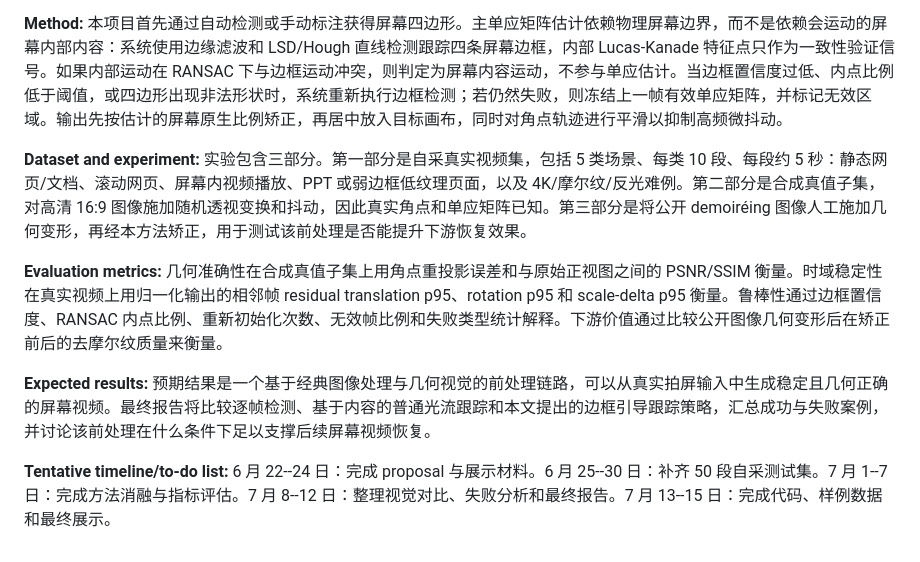
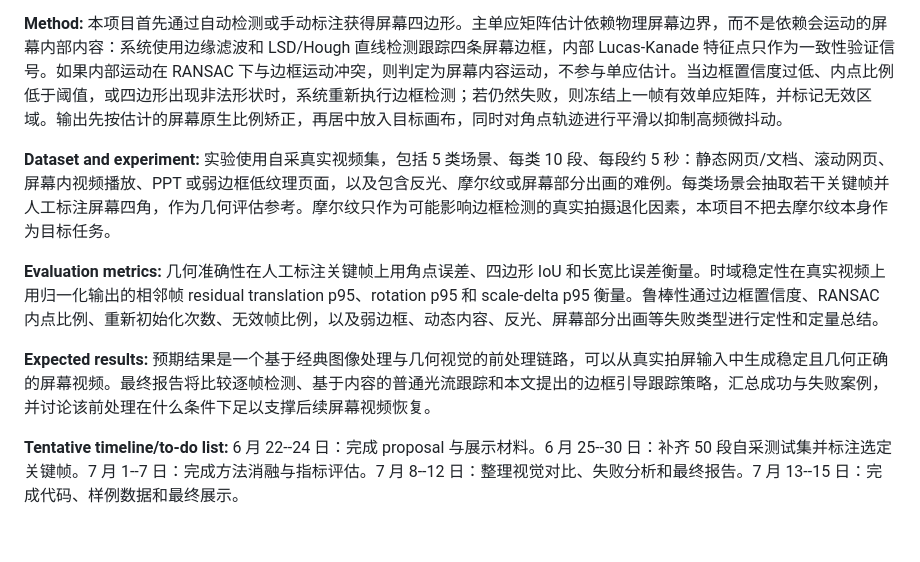
Before and after one commit to Chr0mium24/screen-normalize, a Markdown page: deliverables/proposal_20260622/Proposal_ID_zh.md, the part around the change. GitHub-like rendering.

Commit message:
docs: narrow proposal evaluation scope

```diff
--- a/deliverables/proposal_20260622/Proposal_ID_zh.md
+++ b/deliverables/proposal_20260622/Proposal_ID_zh.md
@@ -10,10 +10,10 @@
 
 **Method:** 本项目首先通过自动检测或手动标注获得屏幕四边形。主单应矩阵估计依赖物理屏幕边界，而不是依赖会运动的屏幕内部内容：系统使用边缘滤波和 LSD/Hough 直线检测跟踪四条屏幕边框，内部 Lucas-Kanade 特征点只作为一致性验证信号。如果内部运动在 RANSAC 下与边框运动冲突，则判定为屏幕内容运动，不参与单应估计。当边框置信度过低、内点比例低于阈值，或四边形出现非法形状时，系统重新执行边框检测；若仍然失败，则冻结上一帧有效单应矩阵，并标记无效区域。输出先按估计的屏幕原生比例矫正，再居中放入目标画布，同时对角点轨迹进行平滑以抑制高频微抖动。
 
-**Dataset and experiment:** 实验包含三部分。第一部分是自采真实视频集，包括 5 类场景、每类 10 段、每段约 5 秒：静态网页/文档、滚动网页、屏幕内视频播放、PPT 或弱边框低纹理页面，以及 4K/摩尔纹/反光难例。第二部分是合成真值子集，对高清 16:9 图像施加随机透视变换和抖动，因此真实角点和单应矩阵已知。第三部分是将公开 demoiréing 图像人工施加几何变形，再经本方法矫正，用于测试该前处理是否能提升下游恢复效果。
+**Dataset and experiment:** 实验使用自采真实视频集，包括 5 类场景、每类 10 段、每段约 5 秒：静态网页/文档、滚动网页、屏幕内视频播放、PPT 或弱边框低纹理页面，以及包含反光、摩尔纹或屏幕部分出画的难例。每类场景会抽取若干关键帧并人工标注屏幕四角，作为几何评估参考。摩尔纹只作为可能影响边框检测的真实拍摄退化因素，本项目不把去摩尔纹本身作为目标任务。
 
-**Evaluation metrics:** 几何准确性在合成真值子集上用角点重投影误差和与原始正视图之间的 PSNR/SSIM 衡量。时域稳定性在真实视频上用归一化输出的相邻帧 residual translation p95、rotation p95 和 scale-delta p95 衡量。鲁棒性通过边框置信度、RANSAC 内点比例、重新初始化次数、无效帧比例和失败类型统计解释。下游价值通过比较公开图像几何变形后在矫正前后的去摩尔纹质量来衡量。
+**Evaluation metrics:** 几何准确性在人工标注关键帧上用角点误差、四边形 IoU 和长宽比误差衡量。时域稳定性在真实视频上用归一化输出的相邻帧 residual translation p95、rotation p95 和 scale-delta p95 衡量。鲁棒性通过边框置信度、RANSAC 内点比例、重新初始化次数、无效帧比例，以及弱边框、动态内容、反光、屏幕部分出画等失败类型进行定性和定量总结。
 
 **Expected results:** 预期结果是一个基于经典图像处理与几何视觉的前处理链路，可以从真实拍屏输入中生成稳定且几何正确的屏幕视频。最终报告将比较逐帧检测、基于内容的普通光流跟踪和本文提出的边框引导跟踪策略，汇总成功与失败案例，并讨论该前处理在什么条件下足以支撑后续屏幕视频恢复。
 
-**Tentative timeline/to-do list:** 6 月 22--24 日：完成 proposal 与展示材料。6 月 25--30 日：补齐 50 段自采测试集。7 月 1--7 日：完成方法消融与指标评估。7 月 8--12 日：整理视觉对比、失败分析和最终报告。7 月 13--15 日：完成代码、样例数据和最终展示。
+**Tentative timeline/to-do list:** 6 月 22--24 日：完成 proposal 与展示材料。6 月 25--30 日：补齐 50 段自采测试集并标注选定关键帧。7 月 1--7 日：完成方法消融与指标评估。7 月 8--12 日：整理视觉对比、失败分析和最终报告。7 月 13--15 日：完成代码、样例数据和最终展示。
```
Also changed, not shown: deliverables/proposal_20260622/Proposal_ID_en.md (+3 -3 lines).
